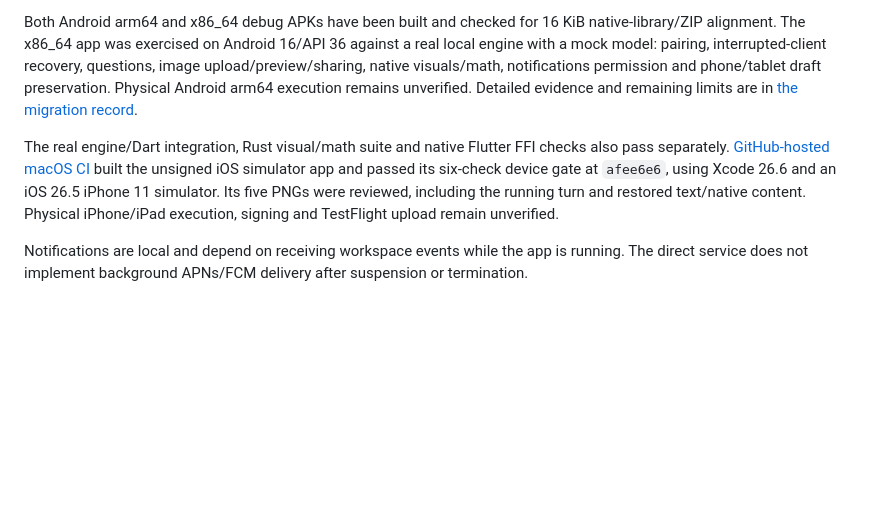
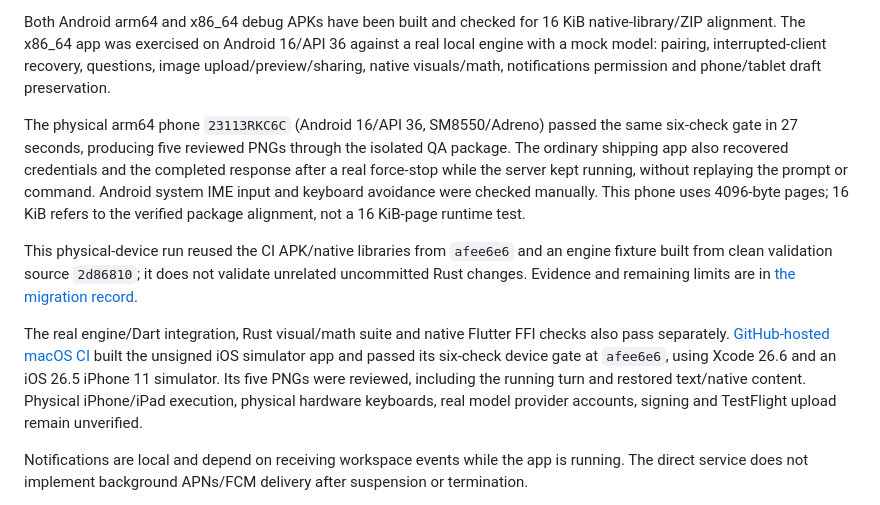
Before and after one commit to chengliang4810/RCode, a Markdown page: apps/mobile/README.md, the part around the change. GitHub-like rendering; blank space fills up the shorter version.

Commit message:
记录安卓真机验证与断线恢复结果 / Record Android physical device validation

```diff
--- a/apps/mobile/README.md
+++ b/apps/mobile/README.md
@@ -108,8 +108,19 @@ Both Android arm64 and x86_64 debug APKs have been built and checked for 16 KiB
 native-library/ZIP alignment. The x86_64 app was exercised on Android 16/API 36
 against a real local engine with a mock model: pairing, interrupted-client
 recovery, questions, image upload/preview/sharing, native visuals/math,
-notifications permission and phone/tablet draft preservation. Physical Android
-arm64 execution remains unverified. Detailed evidence and remaining limits are
+notifications permission and phone/tablet draft preservation.
+
+The physical arm64 phone `23113RKC6C` (Android 16/API 36, SM8550/Adreno) passed
+the same six-check gate in 27 seconds, producing five reviewed PNGs through the
+isolated QA package. The ordinary shipping app also recovered credentials and
+the completed response after a real force-stop while the server kept running,
+without replaying the prompt or command. Android system IME input and keyboard
+avoidance were checked manually. This phone uses 4096-byte pages; 16 KiB refers
+to the verified package alignment, not a 16 KiB-page runtime test.
+
+This physical-device run reused the CI APK/native libraries from `afee6e6` and
+an engine fixture built from clean validation source `2d86810`; it does not
+validate unrelated uncommitted Rust changes. Evidence and remaining limits are
 in [the migration record](../../docs/flutter-mobile-migration.md).
 
 The real engine/Dart integration, Rust visual/math suite and native Flutter FFI
@@ -117,7 +128,8 @@ checks also pass separately. [GitHub-hosted macOS CI](https://github.com/chengli
 built the unsigned iOS simulator app and passed its six-check device gate at
 `afee6e6`, using Xcode 26.6 and an iOS 26.5 iPhone 11 simulator. Its five PNGs
 were reviewed, including the running turn and restored text/native content.
-Physical iPhone/iPad execution, signing and TestFlight upload remain unverified.
+Physical iPhone/iPad execution, physical hardware keyboards, real model provider
+accounts, signing and TestFlight upload remain unverified.
 
 Notifications are local and depend on receiving workspace events while the app
 is running. The direct service does not implement background APNs/FCM delivery
```
Also changed, not shown: docs/development-validation.md (+5 -1 lines), docs/flutter-mobile-migration.md (+34 -8 lines).
